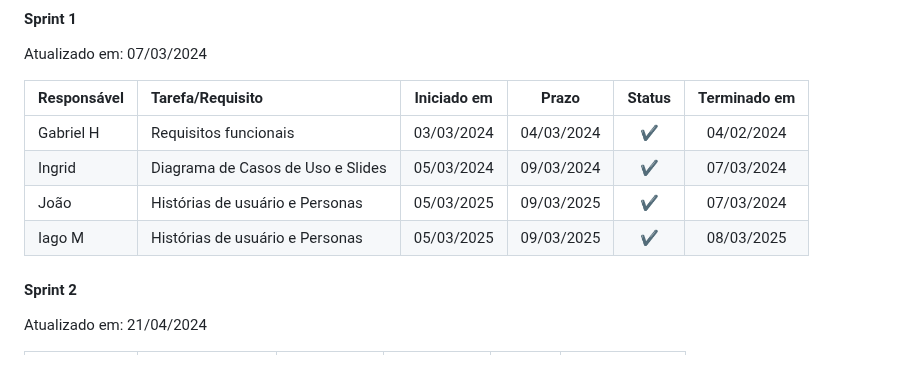
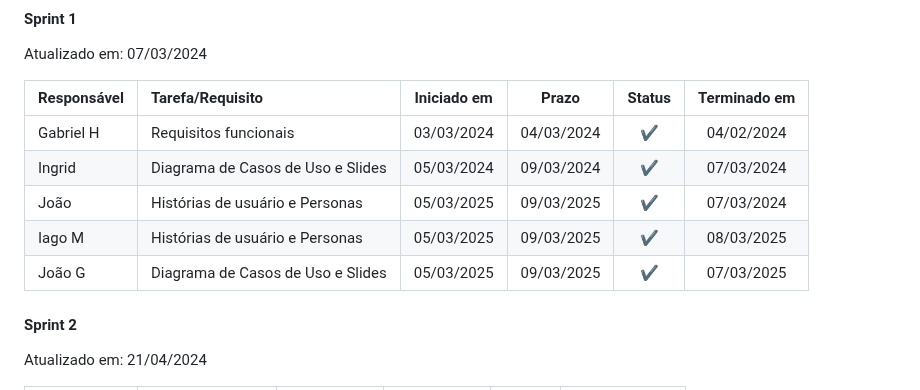
Before and after one commit to lhenriquecoelho/2025-1-p3-tiapn-si-grupo-3, a Markdown page: docs/03-Metodologia.md, the part around the change. Drawn GitHub-style.

```diff
--- a/docs/03-Metodologia.md
+++ b/docs/03-Metodologia.md
@@ -64,6 +64,7 @@ Atualizado em: 07/03/2024
 | Ingrid        | Diagrama de Casos de Uso e Slides    | 05/03/2024     | 09/03/2024 | ✔️     |   07/03/2024                |
 | João       | Histórias de usuário e Personas  | 05/03/2025     | 09/03/2025 | ✔️     |   07/03/2024               |
 | Iago M        | Histórias de usuário e Personas  |    05/03/2025        | 09/03/2025 |  ✔️   |   08/03/2025    |
+| João G        | Diagrama de Casos de Uso e Slides  |    05/03/2025        | 09/03/2025 |  ✔️   |   07/03/2025    |
 
 #### Sprint 2
 
```
